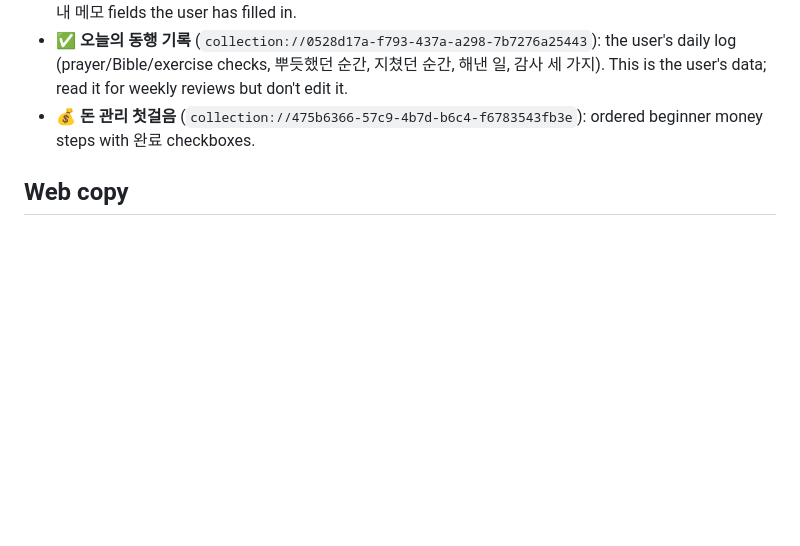
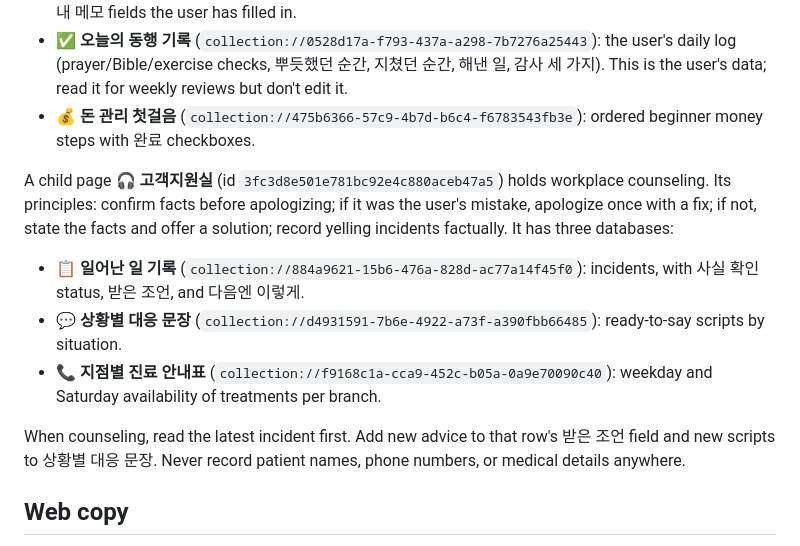
Before and after one commit to 4redmr/YESHAN, a Markdown page: CLAUDE.md, the part around the change. GitHub-like rendering; blank space fills up the shorter version.

Commit message:
Document the workplace counseling Notion page in CLAUDE.md
Co-Authored-By: Claude Opus 5.5 <noreply@anthropic.com>
Claude-Session: https://claude.ai/code/session_01Bjt4BpNivWzKVKYyMYUvze

```diff
--- a/CLAUDE.md
+++ b/CLAUDE.md
@@ -39,6 +39,13 @@ The letter's "오늘의 기록 남기러 가기" button opens the Notion page **
 - **✅ 오늘의 동행 기록** (`collection://0528d17a-f793-437a-a298-7b7276a25443`): the user's daily log (prayer/Bible/exercise checks, 뿌듯했던 순간, 지쳤던 순간, 해낸 일, 감사 세 가지). This is the user's data; read it for weekly reviews but don't edit it.
 - **💰 돈 관리 첫걸음** (`collection://475b6366-57c9-4b7d-b6c4-f6783543fb3e`): ordered beginner money steps with 완료 checkboxes.
 
+A child page **🎧 고객지원실** (id `3fc3d8e501e781bc92e4c880aceb47a5`) holds workplace counseling. Its principles: confirm facts before apologizing; if it was the user's mistake, apologize once with a fix; if not, state the facts and offer a solution; record yelling incidents factually. It has three databases:
+- **📋 일어난 일 기록** (`collection://884a9621-15b6-476a-828d-ac77a14f45f0`): incidents, with 사실 확인 status, 받은 조언, and 다음엔 이렇게.
+- **💬 상황별 대응 문장** (`collection://d4931591-7b6e-4922-a73f-a390fbb66485`): ready-to-say scripts by situation.
+- **📞 지점별 진료 안내표** (`collection://f9168c1a-cca9-452c-b05a-0a9e70090c40`): weekday and Saturday availability of treatments per branch.
+
+When counseling, read the latest incident first. Add new advice to that row's 받은 조언 field and new scripts to 상황별 대응 문장. Never record patient names, phone numbers, or medical details anywhere.
+
 ## Web copy
 
 A viewable copy of the letter is also published as a claude.ai artifact. It is derived from `index.html` and must differ in three ways:
```
